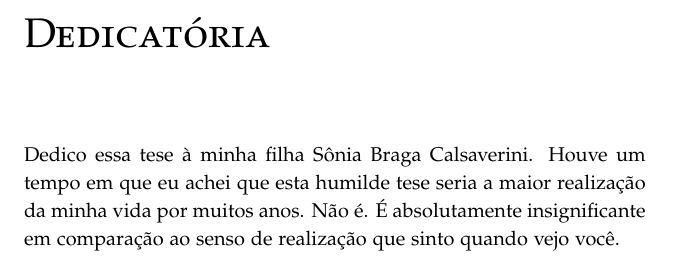
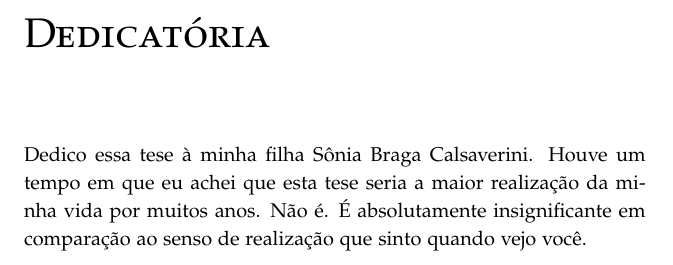
Before and after one commit to rcalsaverini/Thesis, a LaTeX thesis (main.tex, which reads tex/pretext/agradecimentos.tex): part of page 7 of 94, cut so that both start at the same text. Compiled offline with pdfLaTeX.

Commit message:
Pronto para Paola corrigir

```diff
--- a/tex/pretext/agradecimentos.tex
+++ b/tex/pretext/agradecimentos.tex
@@ -2,7 +2,7 @@
 
 \chapter*{Dedicatória}
 
-Dedico essa tese à minha filha Sônia Braga Calsaverini. Houve um tempo em que eu achei que esta humilde tese seria a maior realização da minha vida  por muitos anos. Não é. É absolutamente insignificante em comparação ao senso de realização que sinto quando vejo você.
+Dedico essa tese à minha filha Sônia Braga Calsaverini. Houve um tempo em que eu achei que esta tese seria a maior realização da minha vida por muitos anos. Não é. É absolutamente insignificante em comparação ao senso de realização que sinto quando vejo você.
 
 \chapter*{Agradecimentos}
 
```
Also changed, not shown: main.pdf.
